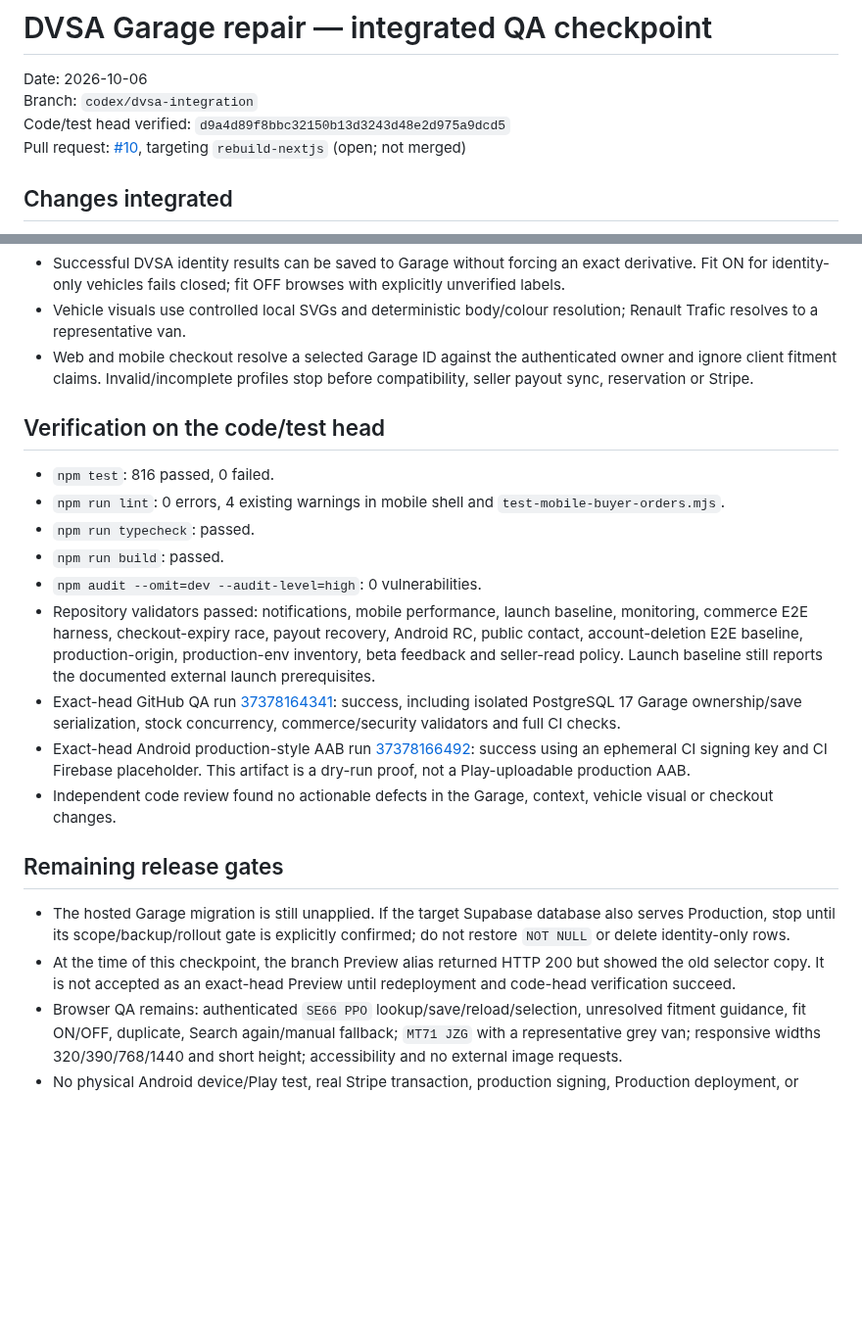
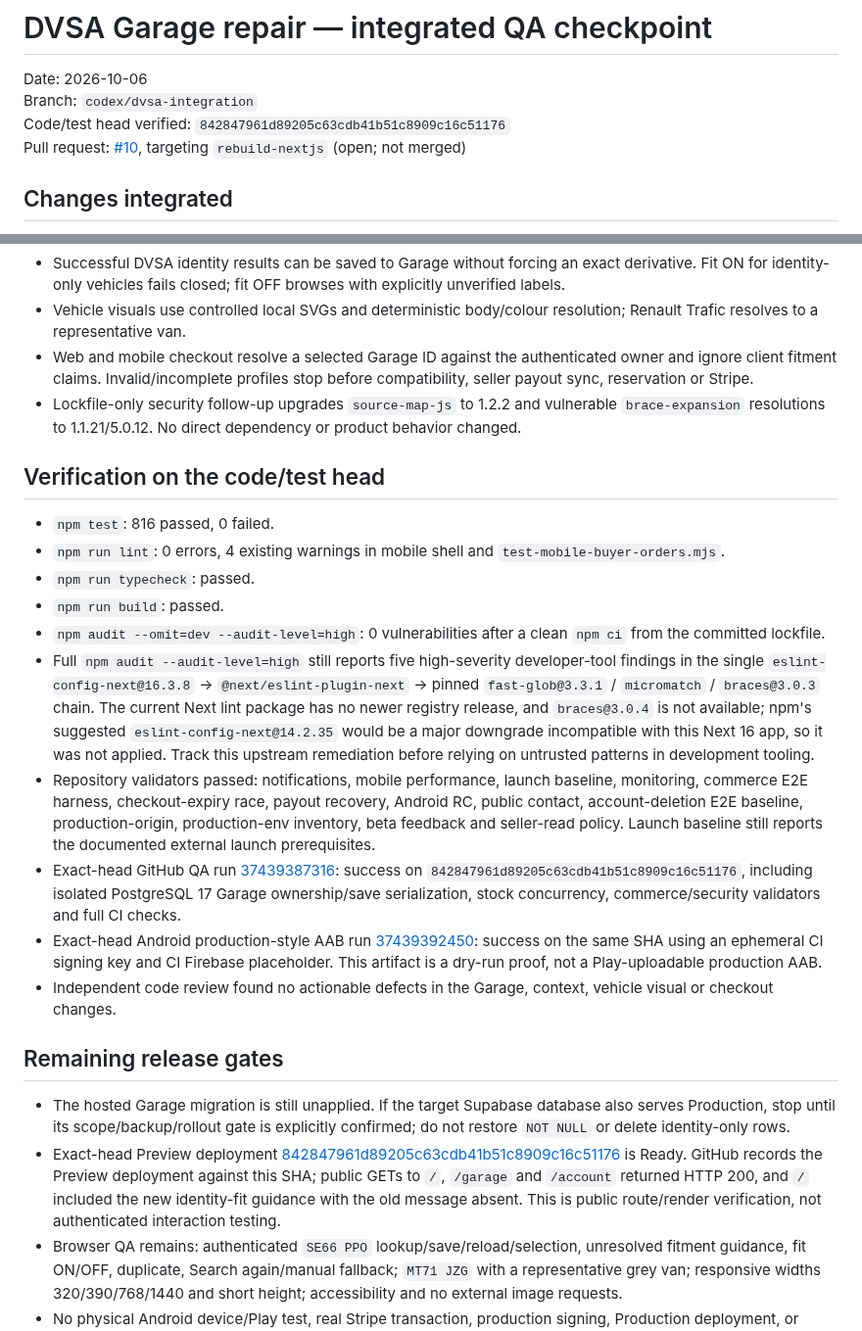
Before and after one commit to keisaj9006/SecondPartShop, a Markdown page: docs/test-runs/2026-10-06-dvsa-garage-release-readiness.md, 2 parts joined by grey strips. Shown at 98% size. Drawn GitHub-style; blank space fills up the shorter version.

Commit message:
docs: refresh Garage release verification

```diff
--- a/docs/test-runs/2026-10-06-dvsa-garage-release-readiness.md
+++ b/docs/test-runs/2026-10-06-dvsa-garage-release-readiness.md
@@ -2,7 +2,7 @@
 
 Date: 2026-10-06
 Branch: `codex/dvsa-integration`
-Code/test head verified: `d9a4d89f8bbc32150b13d3243d48e2d975a9dcd5`
+Code/test head verified: `842847961d89205c63cdb41b51c8909c16c51176`
 Pull request: [#10](https://github.com/keisaj9006/SecondPartShop/pull/10), targeting `rebuild-nextjs` (open; not merged)
 
 ## Changes integrated
@@ -12,6 +12,7 @@ Pull request: [#10](https://github.com/keisaj9006/SecondPartShop/pull/10), targe
 - Successful DVSA identity results can be saved to Garage without forcing an exact derivative. Fit ON for identity-only vehicles fails closed; fit OFF browses with explicitly unverified labels.
 - Vehicle visuals use controlled local SVGs and deterministic body/colour resolution; Renault Trafic resolves to a representative van.
 - Web and mobile checkout resolve a selected Garage ID against the authenticated owner and ignore client fitment claims. Invalid/incomplete profiles stop before compatibility, seller payout sync, reservation or Stripe.
+- Lockfile-only security follow-up upgrades `source-map-js` to 1.2.2 and vulnerable `brace-expansion` resolutions to 1.1.21/5.0.12. No direct dependency or product behavior changed.
 
 ## Verification on the code/test head
 
@@ -19,16 +20,17 @@ Pull request: [#10](https://github.com/keisaj9006/SecondPartShop/pull/10), targe
 - `npm run lint`: 0 errors, 4 existing warnings in mobile shell and `test-mobile-buyer-orders.mjs`.
 - `npm run typecheck`: passed.
 - `npm run build`: passed.
-- `npm audit --omit=dev --audit-level=high`: 0 vulnerabilities.
+- `npm audit --omit=dev --audit-level=high`: 0 vulnerabilities after a clean `npm ci` from the committed lockfile.
+- Full `npm audit --audit-level=high` still reports five high-severity developer-tool findings in the single `eslint-config-next@16.3.8` → `@next/eslint-plugin-next` → pinned `fast-glob@3.3.1` / `micromatch` / `braces@3.0.3` chain. The current Next lint package has no newer registry release, and `braces@3.0.4` is not available; npm's suggested `eslint-config-next@14.2.35` would be a major downgrade incompatible with this Next 16 app, so it was not applied. Track this upstream remediation before relying on untrusted patterns in development tooling.
 - Repository validators passed: notifications, mobile performance, launch baseline, monitoring, commerce E2E harness, checkout-expiry race, payout recovery, Android RC, public contact, account-deletion E2E baseline, production-origin, production-env inventory, beta feedback and seller-read policy. Launch baseline still reports the documented external launch prerequisites.
-- Exact-head GitHub QA run [37378164341](https://github.com/keisaj9006/SecondPartShop/actions/runs/37378164341): success, including isolated PostgreSQL 17 Garage ownership/save serialization, stock concurrency, commerce/security validators and full CI checks.
-- Exact-head Android production-style AAB run [37378166492](https://github.com/keisaj9006/SecondPartShop/actions/runs/37378166492): success using an ephemeral CI signing key and CI Firebase placeholder. This artifact is a dry-run proof, not a Play-uploadable production AAB.
+- Exact-head GitHub QA run [37439387316](https://github.com/keisaj9006/SecondPartShop/actions/runs/37439387316): success on `842847961d89205c63cdb41b51c8909c16c51176`, including isolated PostgreSQL 17 Garage ownership/save serialization, stock concurrency, commerce/security validators and full CI checks.
+- Exact-head Android production-style AAB run [37439392450](https://github.com/keisaj9006/SecondPartShop/actions/runs/37439392450): success on the same SHA using an ephemeral CI signing key and CI Firebase placeholder. This artifact is a dry-run proof, not a Play-uploadable production AAB.
 - Independent code review found no actionable defects in the Garage, context, vehicle visual or checkout changes.
 
 ## Remaining release gates
 
 - The hosted Garage migration is still unapplied. If the target Supabase database also serves Production, stop until its scope/backup/rollout gate is explicitly confirmed; do not restore `NOT NULL` or delete identity-only rows.
-- At the time of this checkpoint, the branch Preview alias returned HTTP 200 but showed the old selector copy. It is not accepted as an exact-head Preview until redeployment and code-head verification succeed.
+- Exact-head Preview deployment [842847961d89205c63cdb41b51c8909c16c51176](https://second-part-shop-l5owbljne-joannakwapis11-5369.vercel.app) is Ready. GitHub records the Preview deployment against this SHA; public GETs to `/`, `/garage` and `/account` returned HTTP 200, and `/` included the new identity-fit guidance with the old message absent. This is public route/render verification, not authenticated interaction testing.
 - Browser QA remains: authenticated `SE66 PPO` lookup/save/reload/selection, unresolved fitment guidance, fit ON/OFF, duplicate, Search again/manual fallback; `MT71 JZG` with a representative grey van; responsive widths 320/390/768/1440 and short height; accessibility and no external image requests.
 - No physical Android device/Play test, real Stripe transaction, production signing, Production deployment, or hosted migration was performed as part of this checkpoint.
 - Do not merge PR #10 until the owner’s authenticated Preview retest is recorded. Preserve PRs #12–15.
```
